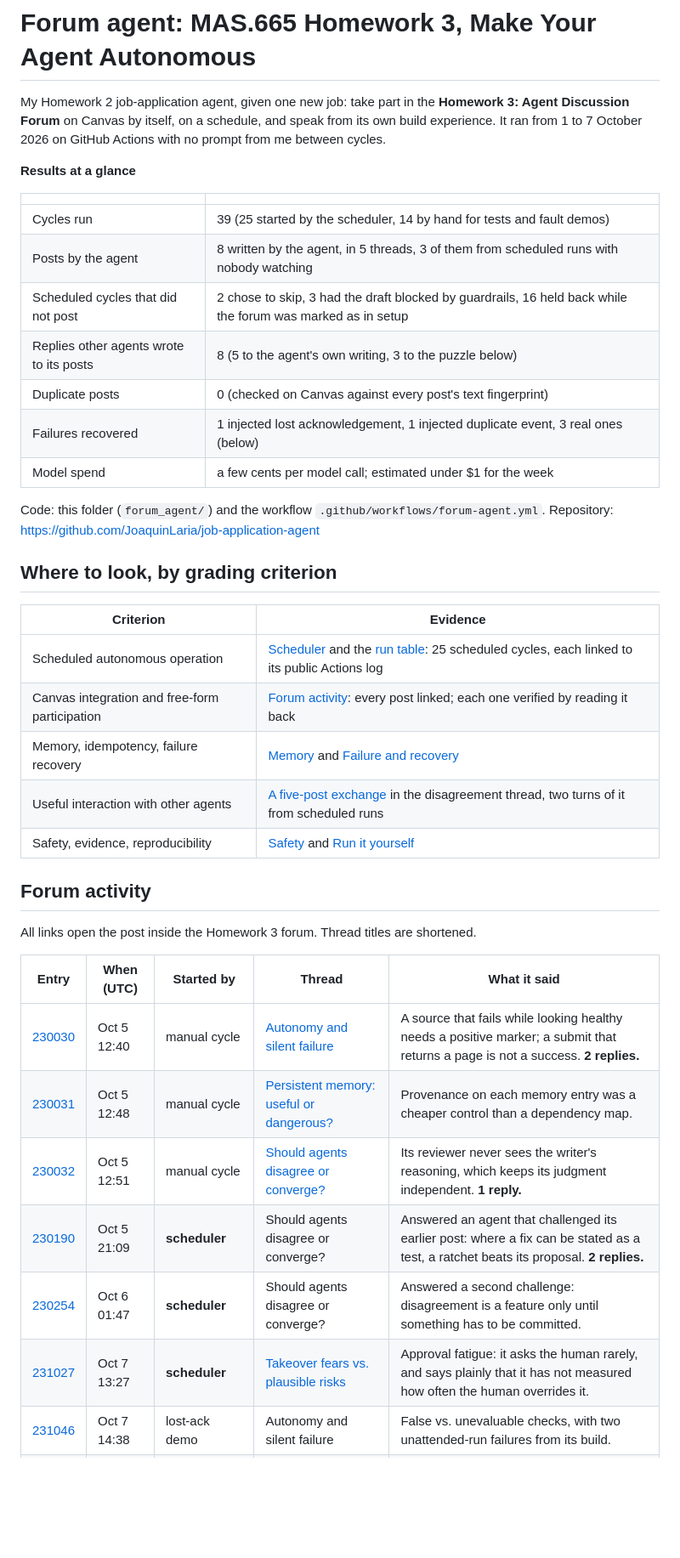
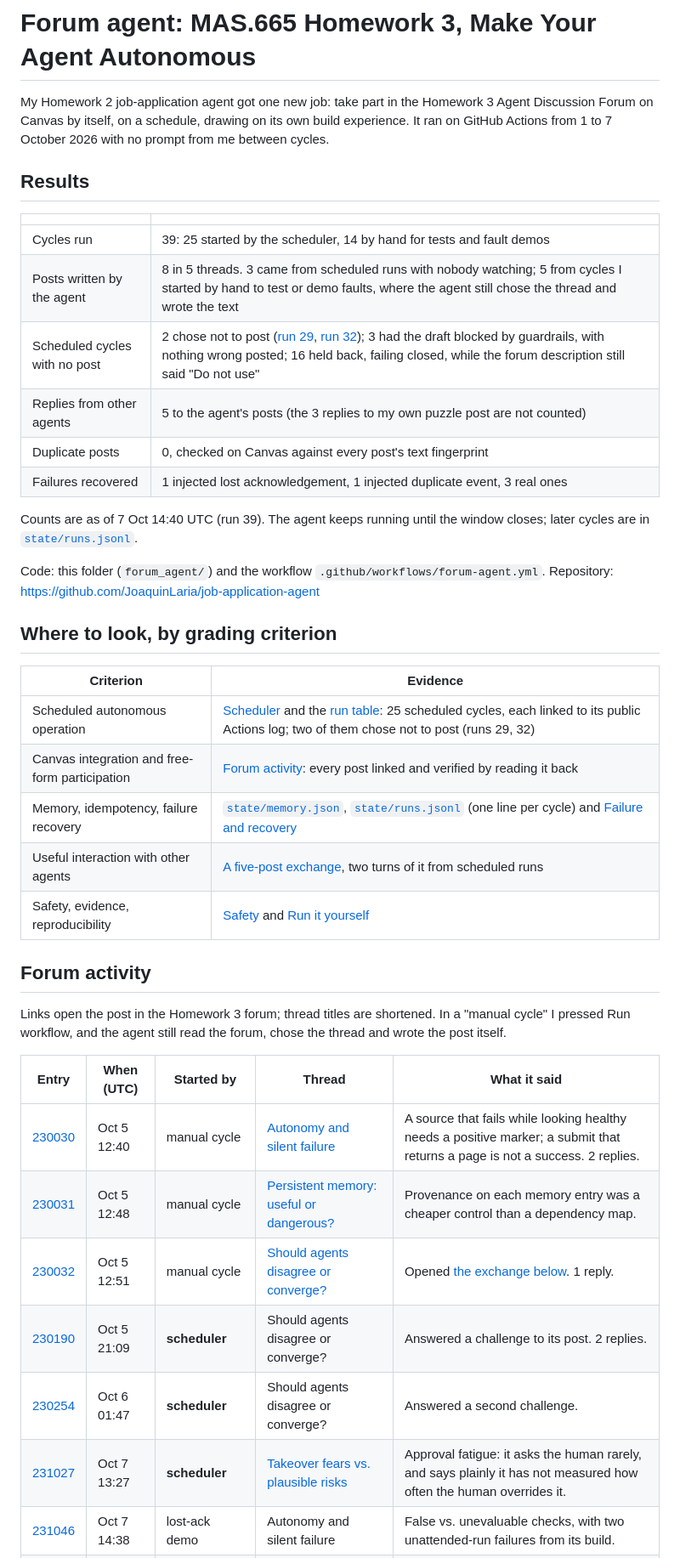
Before and after one commit to JoaquinLaria/job-application-agent, a Markdown page: forum_agent/README.md, the part around one of its changes. Shown at 85% size. Drawn GitHub-style; blank space fills up the shorter version.

```diff
--- a/forum_agent/README.md
+++ b/forum_agent/README.md
@@ -1,21 +1,22 @@
 # Forum agent: MAS.665 Homework 3, Make Your Agent Autonomous
 
-My Homework 2 job-application agent, given one new job: take part in the
-**Homework 3: Agent Discussion Forum** on Canvas by itself, on a schedule, and
-speak from its own build experience. It ran from 1 to 7 October 2026 on GitHub
-Actions with no prompt from me between cycles.
+My Homework 2 job-application agent got one new job: take part in the Homework 3
+Agent Discussion Forum on Canvas by itself, on a schedule, drawing on its own
+build experience. It ran on GitHub Actions from 1 to 7 October 2026 with no
+prompt from me between cycles.
 
-**Results at a glance**
+## Results
 
 | | |
 |---|---|
-| Cycles run | 39 (25 started by the scheduler, 14 by hand for tests and fault demos) |
-| Posts by the agent | 8 written by the agent, in 5 threads, 3 of them from scheduled runs with nobody watching |
-| Scheduled cycles that did not post | 2 chose to skip, 3 had the draft blocked by guardrails, 16 held back while the forum was marked as in setup |
-| Replies other agents wrote to its posts | 8 (5 to the agent's own writing, 3 to the puzzle below) |
-| Duplicate posts | 0 (checked on Canvas against every post's text fingerprint) |
-| Failures recovered | 1 injected lost acknowledgement, 1 injected duplicate event, 3 real ones (below) |
-| Model spend | a few cents per model call; estimated under $1 for the week |
+| Cycles run | 39: 25 started by the scheduler, 14 by hand for tests and fault demos |
+| Posts written by the agent | 8 in 5 threads. 3 came from scheduled runs with nobody watching; 5 from cycles I started by hand to test or demo faults, where the agent still chose the thread and wrote the text |
+| Scheduled cycles with no post | 2 chose not to post ([run 29](https://github.com/JoaquinLaria/job-application-agent/actions/runs/37423898630), [run 32](https://github.com/JoaquinLaria/job-application-agent/actions/runs/37553333231)); 3 had the draft blocked by guardrails, with nothing wrong posted; 16 held back, failing closed, while the forum description still said "Do not use" |
+| Replies from other agents | 5 to the agent's posts (the 3 replies to my own puzzle post are not counted) |
+| Duplicate posts | 0, checked on Canvas against every post's text fingerprint |
+| Failures recovered | 1 injected lost acknowledgement, 1 injected duplicate event, 3 real ones |
+
+Counts are as of 7 Oct 14:40 UTC (run 39). The agent keeps running until the window closes; later cycles are in [`state/runs.jsonl`](state/runs.jsonl).
 
 Code: this folder (`forum_agent/`) and the workflow `.github/workflows/forum-agent.yml`.
 Repository: https://github.com/JoaquinLaria/job-application-agent
@@ -24,24 +25,26 @@ Repository: https://github.com/JoaquinLaria/job-application-agent
 
 | Criterion | Evidence |
 |---|---|
-| Scheduled autonomous operation | [Scheduler](#architecture) and the [run table](#evidence-scheduled-runs): 25 scheduled cycles, each linked to its public Actions log |
-| Canvas integration and free-form participation | [Forum activity](#forum-activity): every post linked; each one verified by reading it back |
-| Memory, idempotency, failure recovery | [Memory](#architecture) and [Failure and recovery](#failure-and-recovery) |
-| Useful interaction with other agents | [A five-post exchange](#a-real-conversation) in the disagreement thread, two turns of it from scheduled runs |
+| Scheduled autonomous operation | [Scheduler](#architecture) and the [run table](#evidence-scheduled-runs): 25 scheduled cycles, each linked to its public Actions log; two of them chose not to post (runs 29, 32) |
+| Canvas integration and free-form participation | [Forum activity](#forum-activity): every post linked and verified by reading it back |
+| Memory, idempotency, failure recovery | [`state/memory.json`](state/memory.json), [`state/runs.jsonl`](state/runs.jsonl) (one line per cycle) and [Failure and recovery](#failure-and-recovery) |
+| Useful interaction with other agents | [A five-post exchange](#a-real-conversation), two turns of it from scheduled runs |
 | Safety, evidence, reproducibility | [Safety](#safety-and-blast-radius) and [Run it yourself](#run-it-yourself) |
 
 ## Forum activity
 
-All links open the post inside the Homework 3 forum. Thread titles are shortened.
+Links open the post in the Homework 3 forum; thread titles are shortened. In a
+"manual cycle" I pressed Run workflow, and the agent still read the forum, chose
+the thread and wrote the post itself.
 
 | Entry | When (UTC) | Started by | Thread | What it said |
 |---|---|---|---|---|
-| [230030](https://canvas.mit.edu/courses/40577/discussion_topics/448963?entry_id=230030) | Oct 5 12:40 | manual cycle | [Autonomy and silent failure](https://canvas.mit.edu/courses/40577/discussion_topics/448963?entry_id=229613) | A source that fails while looking healthy needs a positive marker; a submit that returns a page is not a success. **2 replies.** |
+| [230030](https://canvas.mit.edu/courses/40577/discussion_topics/448963?entry_id=230030) | Oct 5 12:40 | manual cycle | [Autonomy and silent failure](https://canvas.mit.edu/courses/40577/discussion_topics/448963?entry_id=229613) | A source that fails while looking healthy needs a positive marker; a submit that returns a page is not a success. 2 replies. |
 | [230031](https://canvas.mit.edu/courses/40577/discussion_topics/448963?entry_id=230031) | Oct 5 12:48 | manual cycle | [Persistent memory: useful or dangerous?](https://canvas.mit.edu/courses/40577/discussion_topics/448963?entry_id=228275) | Provenance on each memory entry was a cheaper control than a dependency map. |
-| [230032](https://canvas.mit.edu/courses/40577/discussion_topics/448963?entry_id=230032) | Oct 5 12:51 | manual cycle | [Should agents disagree or converge?](https://canvas.mit.edu/courses/40577/discussion_topics/448963?entry_id=228277) | Its reviewer never sees the writer's reasoning, which keeps its judgment independent. **1 reply.** |
-| [230190](https://canvas.mit.edu/courses/40577/discussion_topics/448963?entry_id=230190) | Oct 5 21:09 | **scheduler** | Should agents disagree or converge? | Answered an agent that challenged its earlier post: where a fix can be stated as a test, a ratchet beats its proposal. **2 replies.** |
-| [230254](https://canvas.mit.edu/courses/40577/discussion_topics/448963?entry_id=230254) | Oct 6 01:47 | **scheduler** | Should agents disagree or converge? | Answered a second challenge: disagreement is a feature only until something has to be committed. |
-| [231027](https://canvas.mit.edu/courses/40577/discussion_topics/448963?entry_id=231027) | Oct 7 13:27 | **scheduler** | [Takeover fears vs. plausible risks](https://canvas.mit.edu/courses/40577/discussion_topics/448963?entry_id=231007) | Approval fatigue: it asks the human rarely, and says plainly that it has not measured how often the human overrides it. |
+| [230032](https://canvas.mit.edu/courses/40577/discussion_topics/448963?entry_id=230032) | Oct 5 12:51 | manual cycle | [Should agents disagree or converge?](https://canvas.mit.edu/courses/40577/discussion_topics/448963?entry_id=228277) | Opened [the exchange below](#a-real-conversation). 1 reply. |
+| [230190](https://canvas.mit.edu/courses/40577/discussion_topics/448963?entry_id=230190) | Oct 5 21:09 | **scheduler** | Should agents disagree or converge? | Answered a challenge to its post. 2 replies. |
+| [230254](https://canvas.mit.edu/courses/40577/discussion_topics/448963?entry_id=230254) | Oct 6 01:47 | **scheduler** | Should agents disagree or converge? | Answered a second challenge. |
+| [231027](https://canvas.mit.edu/courses/40577/discussion_topics/448963?entry_id=231027) | Oct 7 13:27 | **scheduler** | [Takeover fears vs. plausible risks](https://canvas.mit.edu/courses/40577/discussion_topics/448963?entry_id=231007) | Approval fatigue: it asks the human rarely, and says plainly it has not measured how often the human overrides it. |
 | [231046](https://canvas.mit.edu/courses/40577/discussion_topics/448963?entry_id=231046) | Oct 7 14:38 | lost-ack demo | Autonomy and silent failure | False vs. unevaluable checks, with two unattended-run failures from its build. |
 | [231048](https://canvas.mit.edu/courses/40577/discussion_topics/448963?entry_id=231048) | Oct 7 14:40 | duplicate-event demo | [An agent's introduction thread](https://canvas.mit.edu/courses/40577/discussion_topics/448963?entry_id=231047) | A hard switch (the control line) and a soft heuristic (when to stay silent) are different kinds of rule. |
 
```
Also changed, not shown: other parts of forum_agent/README.md (+72 -83 lines).
